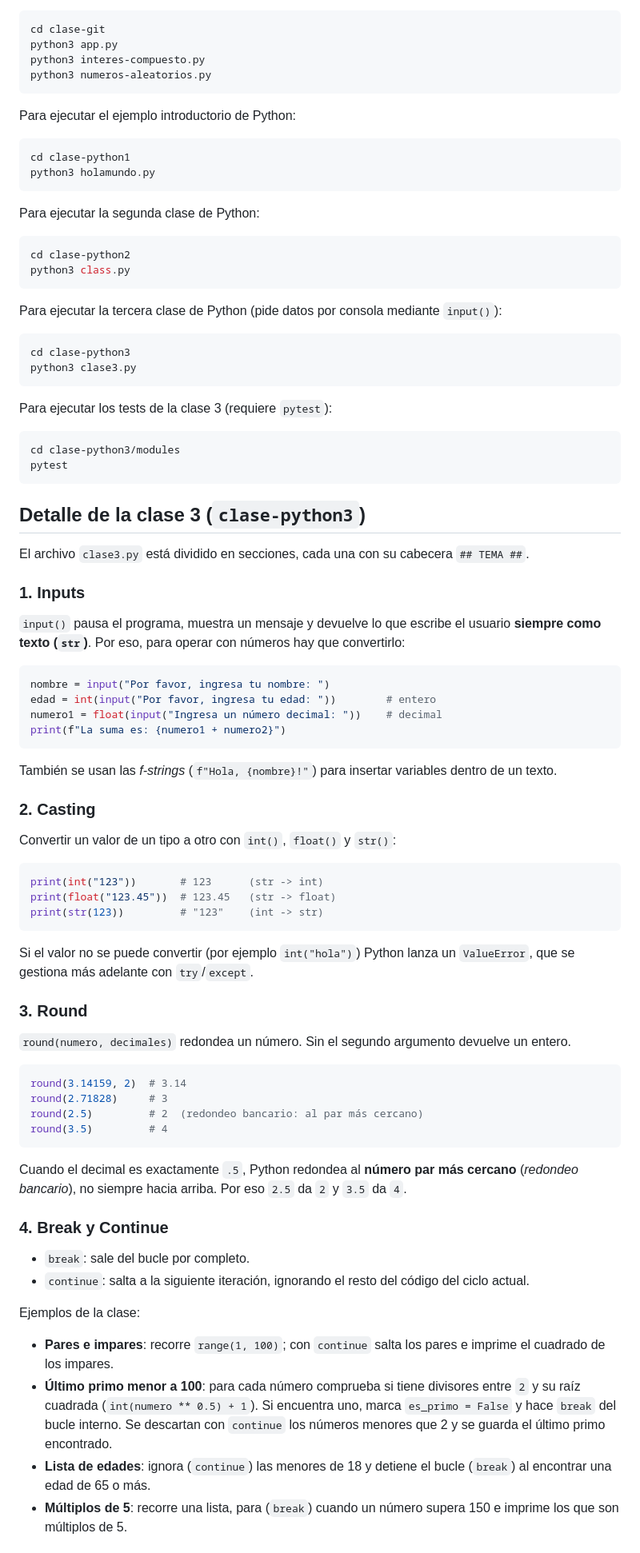
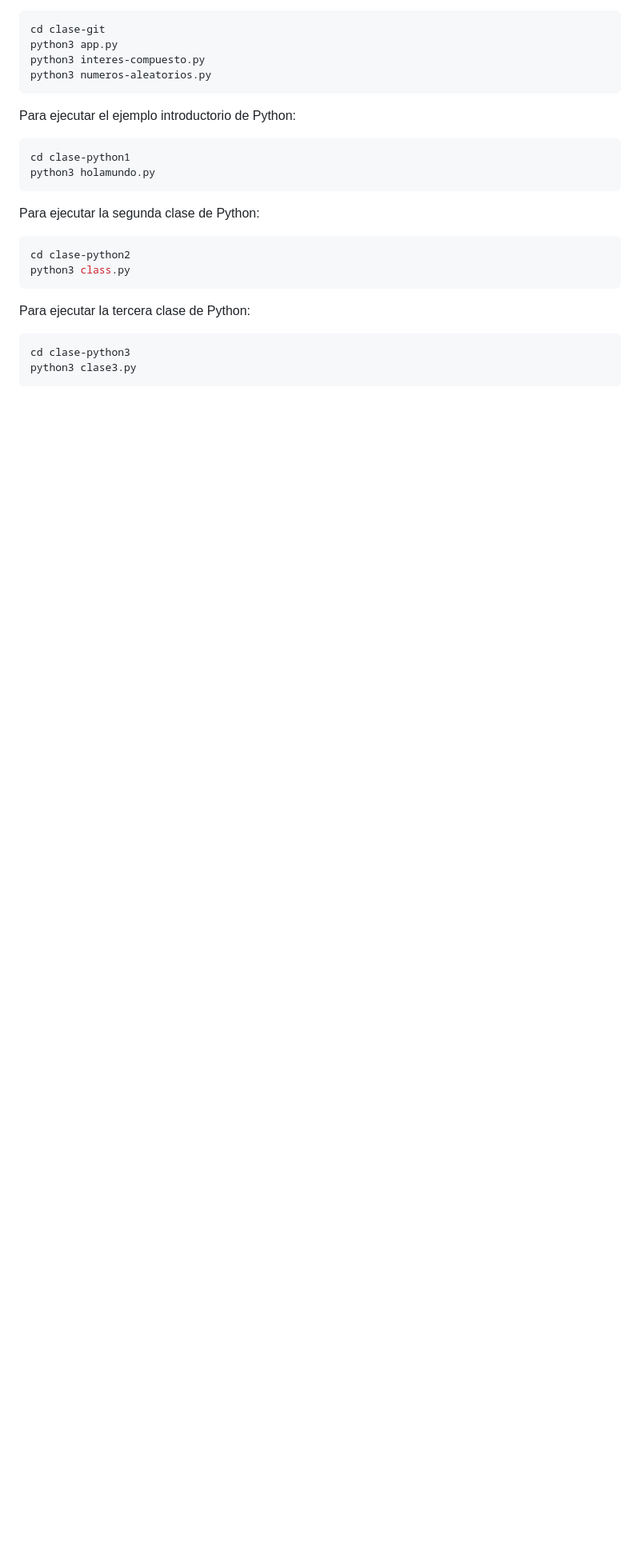
Before and after one commit to Fisjo/clases-master, a Markdown page: README.md, the part around one of its changes. Shown at 80% size. Drawn GitHub-style; blank space fills up the shorter version.

````diff
--- a/README.md
+++ b/README.md
@@ -88,71 +88,8 @@ cd clase-python2
 python3 class.py
 ```
 
-Para ejecutar la tercera clase de Python (pide datos por consola mediante `input()`):
+Para ejecutar la tercera clase de Python:
 
 ```bash
 cd clase-python3
 python3 clase3.py
-```
-
-Para ejecutar los tests de la clase 3 (requiere `pytest`):
-
-```bash
-cd clase-python3/modules
-pytest
-```
-
-## Detalle de la clase 3 (`clase-python3`)
-
-El archivo `clase3.py` está dividido en secciones, cada una con su cabecera `## TEMA ##`.
-
-### 1. Inputs
-
-`input()` pausa el programa, muestra un mensaje y devuelve lo que escribe el usuario **siempre como texto (`str`)**. Por eso, para operar con números hay que convertirlo:
-
-```python
-nombre = input("Por favor, ingresa tu nombre: ")
-edad = int(input("Por favor, ingresa tu edad: "))        # entero
-numero1 = float(input("Ingresa un número decimal: "))    # decimal
-print(f"La suma es: {numero1 + numero2}")
-```
-
-También se usan las *f-strings* (`f"Hola, {nombre}!"`) para insertar variables dentro de un texto.
-
-### 2. Casting
-
-Convertir un valor de un tipo a otro con `int()`, `float()` y `str()`:
-
-```python
-print(int("123"))       # 123      (str -> int)
-print(float("123.45"))  # 123.45   (str -> float)
-print(str(123))         # "123"    (int -> str)
-```
-
-Si el valor no se puede convertir (por ejemplo `int("hola")`) Python lanza un `ValueError`, que se gestiona más adelante con `try`/`except`.
-
-### 3. Round
-
-`round(numero, decimales)` redondea un número. Sin el segundo argumento devuelve un entero.
-
-```python
-round(3.14159, 2)  # 3.14
-round(2.71828)     # 3
-round(2.5)         # 2  (redondeo bancario: al par más cercano)
-round(3.5)         # 4
-```
-
-Cuando el decimal es exactamente `.5`, Python redondea al **número par más cercano** (*redondeo bancario*), no siempre hacia arriba. Por eso `2.5` da `2` y `3.5` da `4`.
-
-### 4. Break y Continue
-
-- `break`: sale del bucle por completo.
-- `continue`: salta a la siguiente iteración, ignorando el resto del código del ciclo actual.
-
-Ejemplos de la clase:
-
-- **Pares e impares**: recorre `range(1, 100)`; con `continue` salta los pares e imprime el cuadrado de los impares.
-- **Último primo menor a 100**: para cada número comprueba si tiene divisores entre `2` y su raíz cuadrada (`int(numero ** 0.5) + 1`). Si encuentra uno, marca `es_primo = False` y hace `break` del bucle interno. Se descartan con `continue` los números menores que 2 y se guarda el último primo encontrado.
-- **Lista de edades**: ignora (`continue`) las menores de 18 y detiene el bucle (`break`) al encontrar una edad de 65 o más.
-- **Múltiplos de 5**: recorre una lista, para (`break`) cuando un número supera 150 e imprime los que son múltiplos de 5.
-
````
Also changed, not shown: other parts of README.md (+0 -79 lines).
